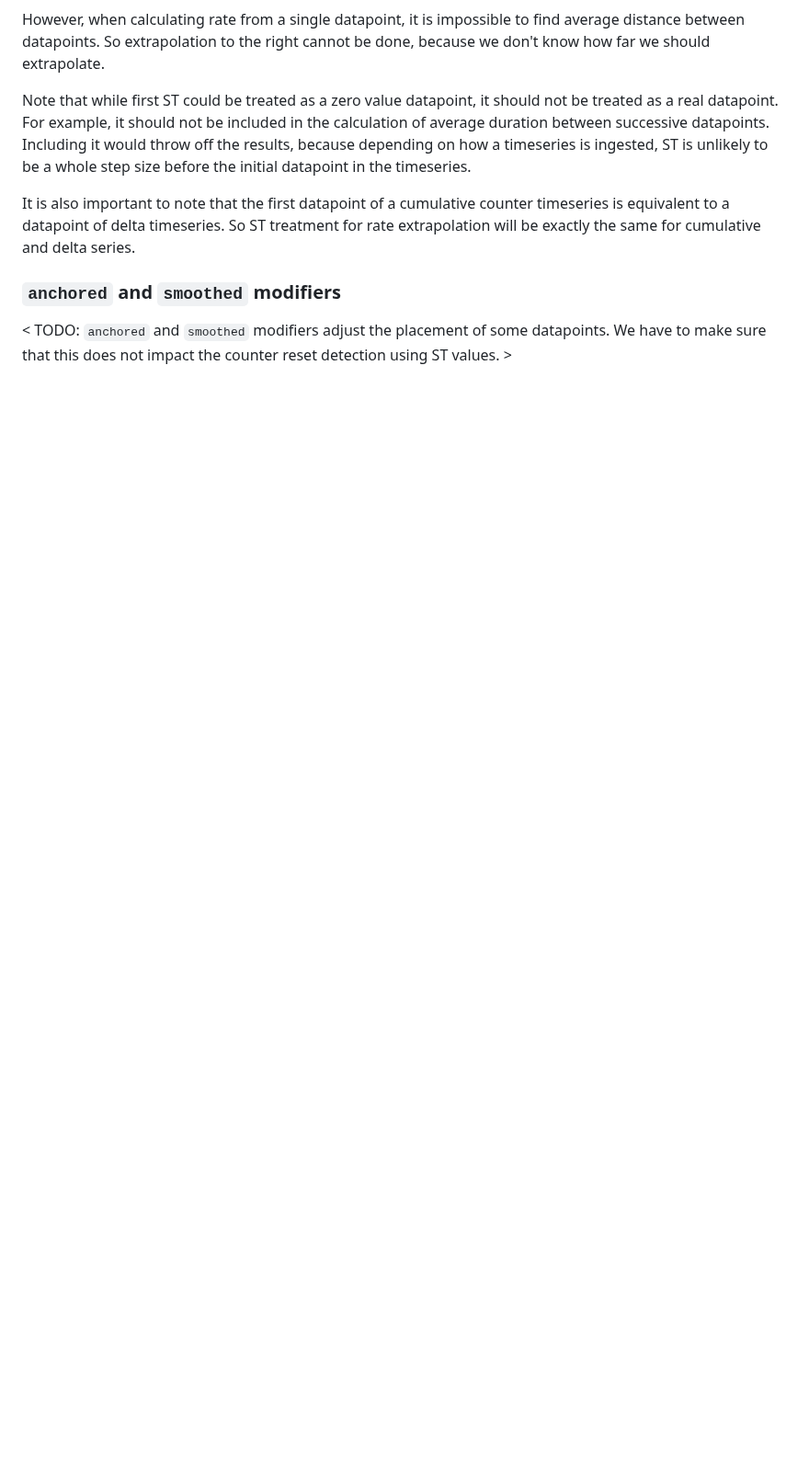
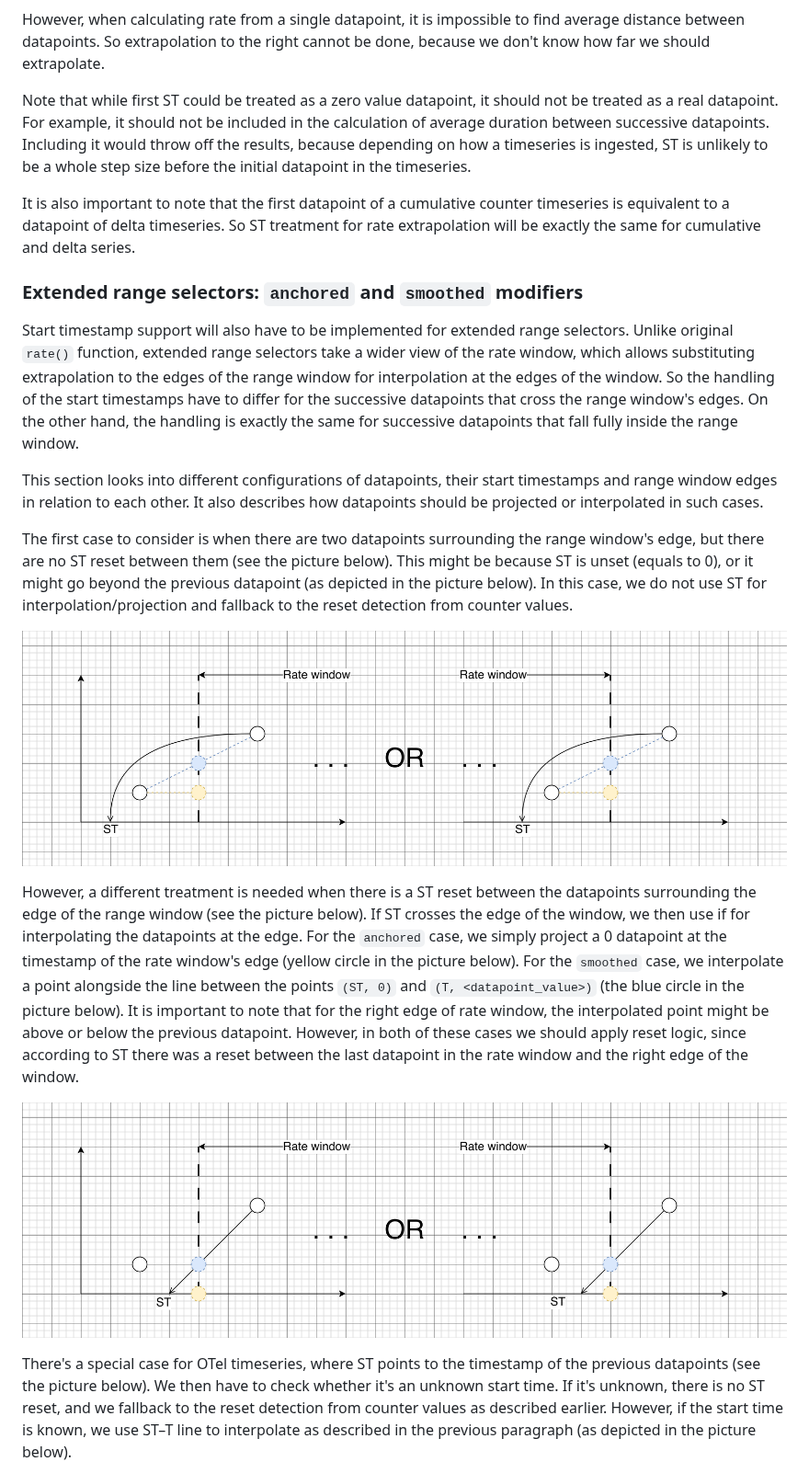
Before and after one commit to prometheus/proposals, a Markdown page: proposals/0077-use-start-timestamp-in-rate-like-functions.md, the part around one of its changes. Shown at 92% size. Rendered like a GitHub page; pictures changed too: assets/0077-use-start-timestamp-in-rate-like-functions/extended_selector_st_crosses_windows_edge.png (added), assets/0077-use-start-timestamp-in-rate-like-functions/extended_selectors_st_before_prev_datapoint.png (added); blank space fills up the shorter version.

```diff
--- a/proposals/0077-use-start-timestamp-in-rate-like-functions.md
+++ b/proposals/0077-use-start-timestamp-in-rate-like-functions.md
@@ -199,6 +201,19 @@ Note that while first ST could be treated as a zero value datapoint, it should n
 
 It is also important to note that the first datapoint of a cumulative counter timeseries is equivalent to a datapoint of delta timeseries. So ST treatment for rate extrapolation will be exactly the same for cumulative and delta series.
 
-### `anchored` and `smoothed` modifiers
+### Extended range selectors: `anchored` and `smoothed` modifiers
 
-< TODO: `anchored` and `smoothed` modifiers adjust the placement of some datapoints. We have to make sure that this does not impact the counter reset detection using ST values. >
+Start timestamp support will also have to be implemented for extended range selectors. Unlike original `rate()` function, extended range selectors take a wider view of the rate window, which allows substituting extrapolation to the edges of the range window for interpolation at the edges of the window. So the handling of the start timestamps have to differ for the successive datapoints that cross the range window's edges. On the other hand, the handling is exactly the same for successive datapoints that fall fully inside the range window.
+
+This section looks into different configurations of datapoints, their start timestamps and range window edges in relation to each other. It also describes how datapoints should be projected or interpolated in such cases.
+
+The first case to consider is when there are two datapoints surrounding the range window's edge, but there are no ST reset between them (see the picture below). This might be because ST is unset (equals to 0), or it might go beyond the previous datapoint (as depicted in the picture below). In this case, we do not use ST for interpolation/projection and fallback to the reset detection from counter values.
+
+![extended_selectors_st_before_prev_datapoint.png](../assets/0077-use-start-timestamp-in-rate-like-functions/extended_selectors_st_before_prev_datapoint.png)
+
+However, a different treatment is needed when there is a ST reset between the datapoints surrounding the edge of the range window (see the picture below). If ST crosses the edge of the window, we then use if for interpolating the datapoints at the edge. For the `anchored` case, we simply project a 0 datapoint at the timestamp of the rate window's edge (yellow circle in the picture below). For the `smoothed` case, we interpolate a point alongside the line between the points `(ST, 0)` and `(T, <datapoint_value>)` (the blue circle in the picture below). It is important to note that for the right edge of rate window, the interpolated point might be above or below the previous datapoint. However, in both of these cases we should apply reset logic, since according to ST there was a reset between the last datapoint in the rate window and the right edge of the window.
+
+![extended_selector_st_crosses_windows_edge.png](../assets/0077-use-start-timestamp-in-rate-like-functions/extended_selector_st_crosses_windows_edge.png)
+
+There's a special case for OTel timeseries, where ST points to the timestamp of the previous datapoints (see the picture below). We then have to check whether it's an unknown start time. If it's unknown, there is no ST reset, and we fallback to the reset detection from counter values as described earlier. However, if the start time is known, we use ST–T line to interpolate as described in the previous paragraph (as depicted in the picture below).
+
```
Also changed, not shown: other parts of proposals/0077-use-start-timestamp-in-rate-like-functions.md (+21 -8 lines), assets/0077-use-start-timestamp-in-rate-like-functions/extended_selector_st_at_prev_datapoint.png (added), assets/0077-use-start-timestamp-in-rate-like-functions/extended_selector_st_doesnt_cross_windows_edge.png (added), assets/0077-use-start-timestamp-in-rate-like-functions/extended_selector_st_other_cases.png (added).
